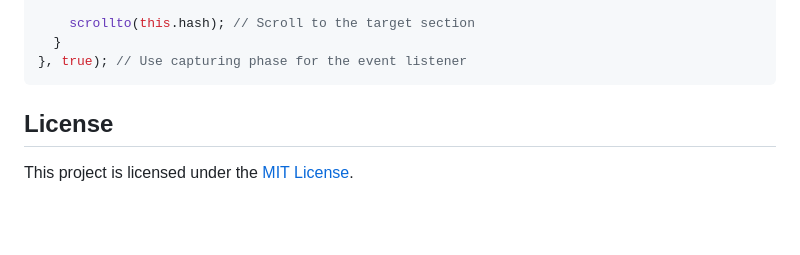
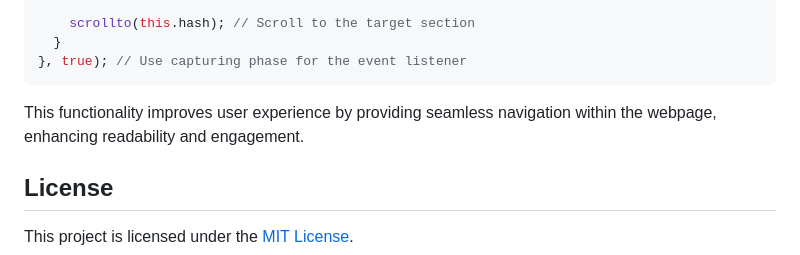
Before and after one commit to techmengg/endlessm, a Markdown page: README.md, the part around the change. Drawn GitHub-style; blank space fills up the shorter version.

````diff
--- a/README.md
+++ b/README.md
@@ -92,6 +92,7 @@ on('click', '#navbar .nav-link', function(e) {
   }
 }, true); // Use capturing phase for the event listener
 ```
+This functionality improves user experience by providing seamless navigation within the webpage, enhancing readability and engagement.
 
 ## License
 
````
